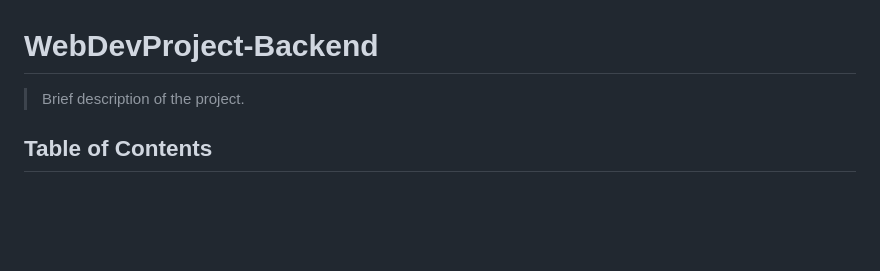
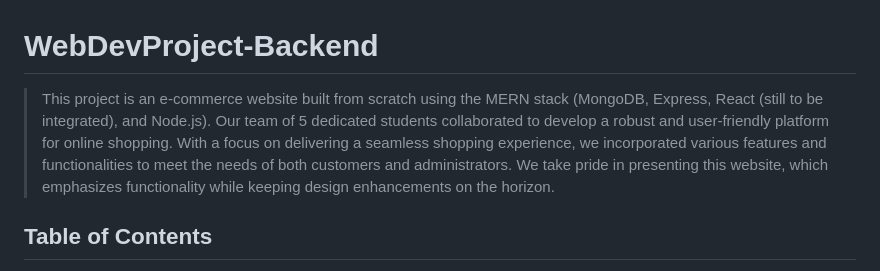
Before and after one commit to RamezzE/WebDevProject-Backend, a Markdown page: README.md, the part around the change. Drawn GitHub-style; blank space fills up the shorter version.

Commit message:
README description

```diff
--- a/README.md
+++ b/README.md
@@ -1,6 +1,6 @@
 # WebDevProject-Backend
 
-> Brief description of the project.
+> This project is an e-commerce website built from scratch using the MERN stack (MongoDB, Express, React (still to be integrated), and Node.js). Our team of 5 dedicated students collaborated to develop a robust and user-friendly platform for online shopping. With a focus on delivering a seamless shopping experience, we incorporated various features and functionalities to meet the needs of both customers and administrators. We take pride in presenting this website, which emphasizes functionality while keeping design enhancements on the horizon.
 
 ## Table of Contents
 
```
